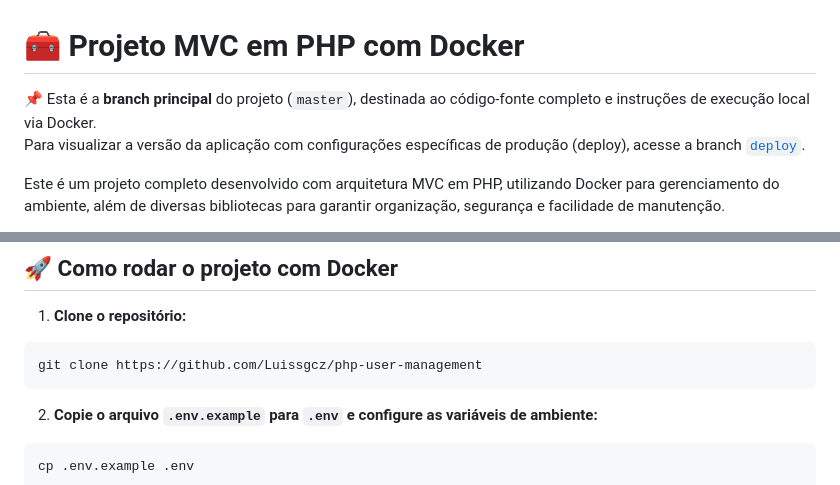
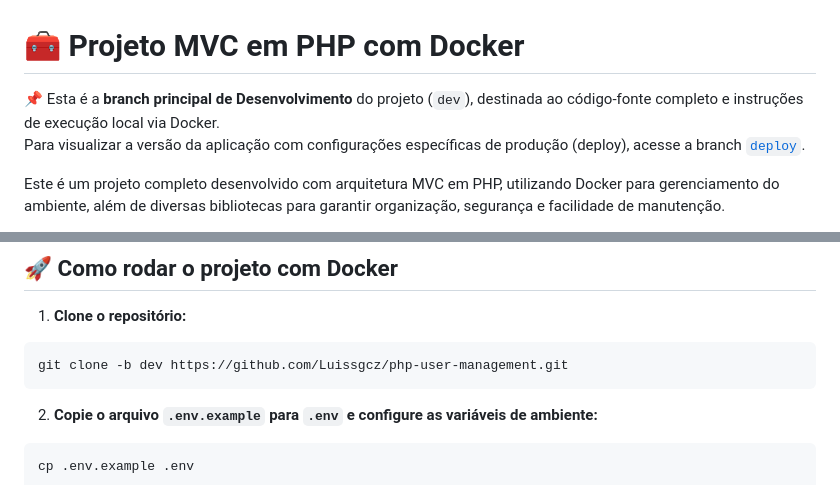
Before and after one commit to Luissgcz/php-user-management, a Markdown page: README.md, 2 parts joined by grey strips. Drawn GitHub-style.

````diff
--- a/README.md
+++ b/README.md
@@ -1,7 +1,7 @@
 
 # 🧰 Projeto MVC em PHP com Docker
 
-📌 Esta é a **branch principal** do projeto (`master`), destinada ao código-fonte completo e instruções de execução local via Docker.
+📌 Esta é a **branch principal de Desenvolvimento** do projeto (`dev`), destinada ao código-fonte completo e instruções de execução local via Docker.
 Para visualizar a versão da aplicação com configurações específicas de produção (deploy), acesse a branch [`deploy`](https://github.com/Luissgcz/php-user-management/tree/deploy).
 
 Este é um projeto completo desenvolvido com arquitetura MVC em PHP, utilizando Docker para gerenciamento do ambiente, além de diversas bibliotecas para garantir organização, segurança e facilidade de manutenção.
@@ -21,7 +21,7 @@ A aplicação conta com autenticação de usuários, chat entre usuários, uploa
 1. **Clone o repositório:**
 
 ```bash
-git clone https://github.com/Luissgcz/php-user-management
+git clone -b dev https://github.com/Luissgcz/php-user-management.git
 ```
 
 2. **Copie o arquivo `.env.example` para `.env` e configure as variáveis de ambiente:**
````
